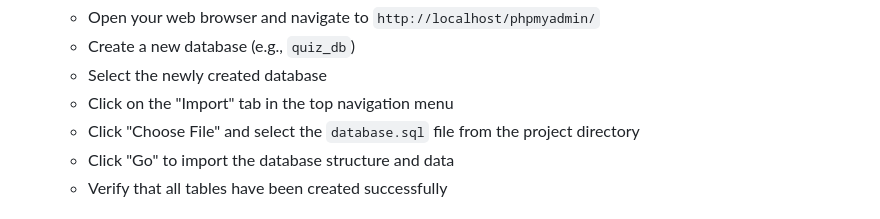
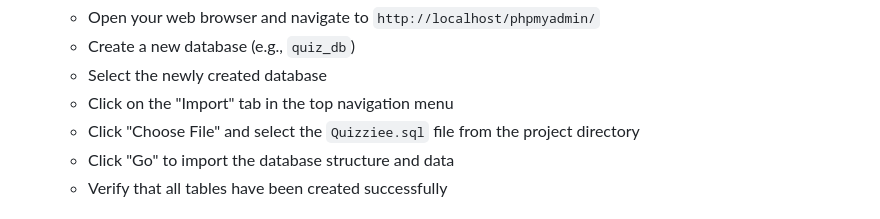
Before and after one commit to Captain-Vikram/QuizGenByPython, a Markdown page: README.md, the part around the change. GitHub-like rendering.

```diff
--- a/README.md
+++ b/README.md
@@ -33,7 +33,7 @@ A web application that uses a Python script to launch a local server and display
    - Create a new database (e.g., `quiz_db`)
    - Select the newly created database
    - Click on the "Import" tab in the top navigation menu
-   - Click "Choose File" and select the `database.sql` file from the project directory
+   - Click "Choose File" and select the `Quizziee.sql` file from the project directory
    - Click "Go" to import the database structure and data
    - Verify that all tables have been created successfully
 
```
